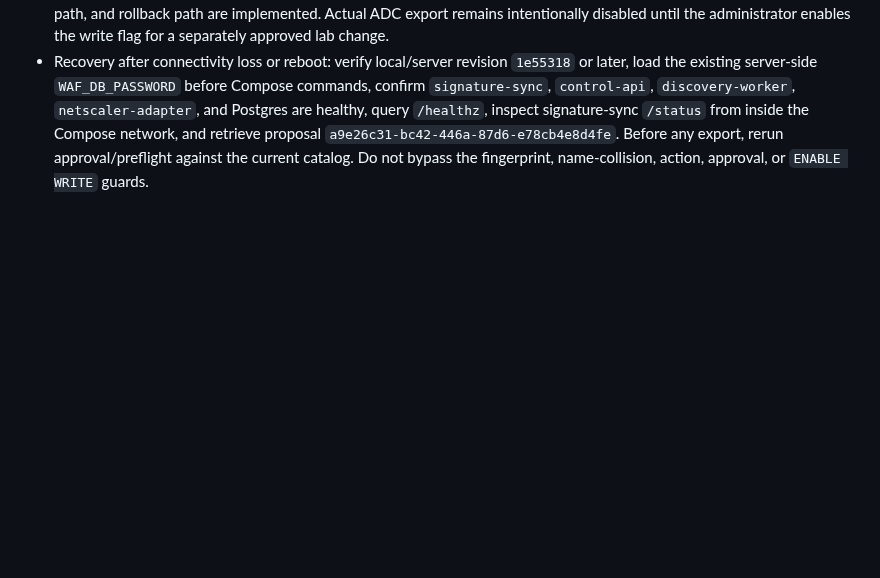
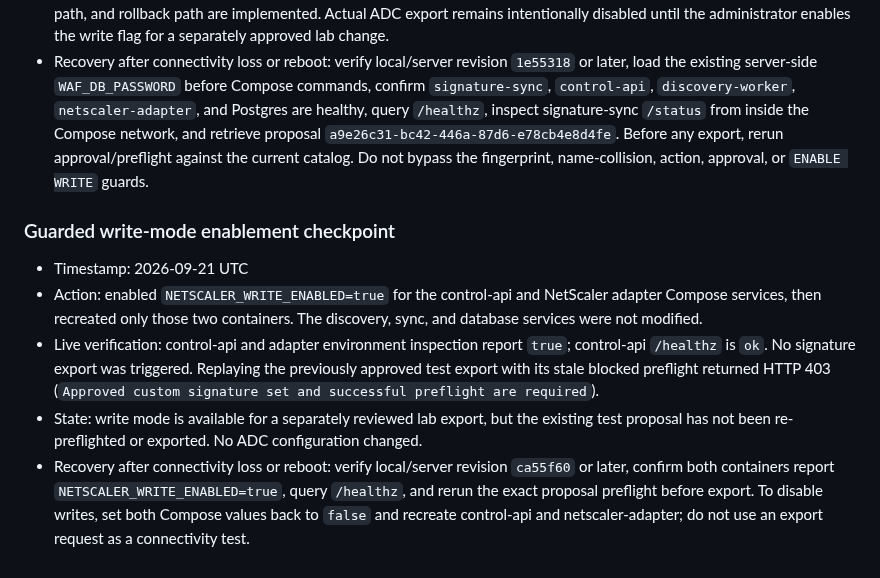
Before and after one commit to grega-zoubek/WAF-helper, a Markdown page: WAF_ANALYSIS_ROADMAP.md, the part around the change. Rendered like a GitHub page; blank space fills up the shorter version.

Commit message:
docs: record write mode enablement

```diff
--- a/WAF_ANALYSIS_ROADMAP.md
+++ b/WAF_ANALYSIS_ROADMAP.md
@@ -465,3 +465,11 @@ If connectivity is lost or a machine reboots:
 - Implementation: revisions `cfdf0d4`, `c9dbdee`, and `1e55318`; 21 focused tests pass. The adapter constructs only validated CLI commands from object name, numeric rule IDs, and action; it does not accept arbitrary CLI text. No ADC signature object was created or modified.
 - State: hourly acquisition, latest-catalog proposal, admin selection, LOG/BLOCK confirmation, preflight, guarded export path, and rollback path are implemented. Actual ADC export remains intentionally disabled until the administrator enables the write flag for a separately approved lab change.
 - Recovery after connectivity loss or reboot: verify local/server revision `1e55318` or later, load the existing server-side `WAF_DB_PASSWORD` before Compose commands, confirm `signature-sync`, `control-api`, `discovery-worker`, `netscaler-adapter`, and Postgres are healthy, query `/healthz`, inspect signature-sync `/status` from inside the Compose network, and retrieve proposal `a9e26c31-bc42-446a-87d6-e78cb4e8d4fe`. Before any export, rerun approval/preflight against the current catalog. Do not bypass the fingerprint, name-collision, action, approval, or `ENABLE WRITE` guards.
+
+### Guarded write-mode enablement checkpoint
+
+- Timestamp: 2026-09-21 UTC
+- Action: enabled `NETSCALER_WRITE_ENABLED=true` for the control-api and NetScaler adapter Compose services, then recreated only those two containers. The discovery, sync, and database services were not modified.
+- Live verification: control-api and adapter environment inspection report `true`; control-api `/healthz` is `ok`. No signature export was triggered. Replaying the previously approved test export with its stale blocked preflight returned HTTP 403 (`Approved custom signature set and successful preflight are required`).
+- State: write mode is available for a separately reviewed lab export, but the existing test proposal has not been re-preflighted or exported. No ADC configuration changed.
+- Recovery after connectivity loss or reboot: verify local/server revision `ca55f60` or later, confirm both containers report `NETSCALER_WRITE_ENABLED=true`, query `/healthz`, and rerun the exact proposal preflight before export. To disable writes, set both Compose values back to `false` and recreate control-api and netscaler-adapter; do not use an export request as a connectivity test.
```
